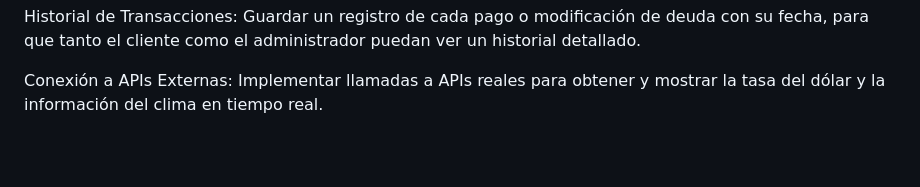
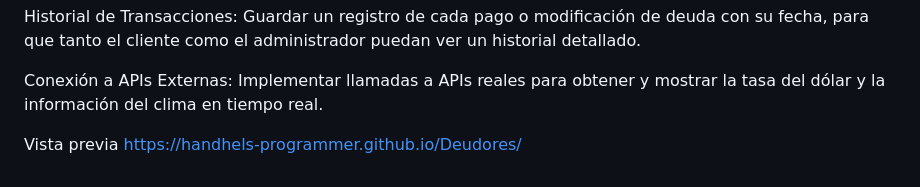
Before and after one commit to Handhels-Programmer/Deudores, a Markdown page: README.md, the part around the change. Rendered like a GitHub page; blank space fills up the shorter version.

```diff
--- a/README.md
+++ b/README.md
@@ -70,3 +70,6 @@ Creación de Usuarios: Añadir una función para que el administrador pueda crea
 Historial de Transacciones: Guardar un registro de cada pago o modificación de deuda con su fecha, para que tanto el cliente como el administrador puedan ver un historial detallado.
 
 Conexión a APIs Externas: Implementar llamadas a APIs reales para obtener y mostrar la tasa del dólar y la información del clima en tiempo real.
+
+Vista previa
+https://handhels-programmer.github.io/Deudores/
```
